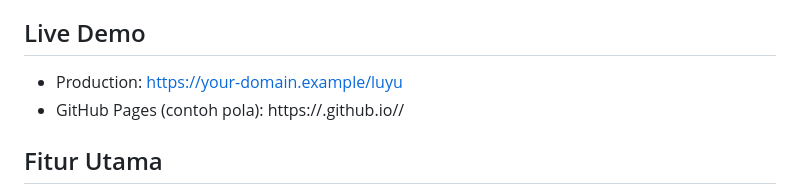
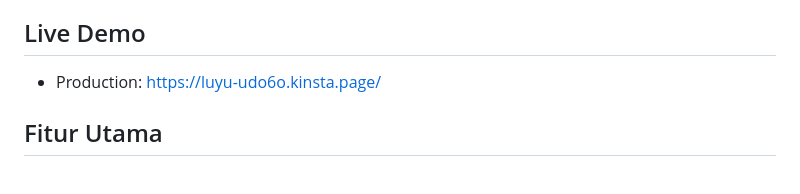
Before and after one commit to nelvinzfx/LUYU, a Markdown page: README.md, the part around the change printed below. GitHub-like rendering.

Commit message:
Memperbarui README.md dengan menambahkan live url dan lainnya.

```diff
--- a/README.md
+++ b/README.md
@@ -9,8 +11,7 @@
 LUYU adalah prototipe antarmuka (single‑page style) untuk platform ojek online berbasis prinsip syariah. Proyek ini berfokus pada pengalaman pengguna yang modern: tema glassmorphism + blur, dark mode, progres bar animated glow, preloader interaktif, dan modul‑modul halaman seperti Dashboard, Peta Cluster, Pesanan, Dompet Syariah, Analitik, Zakat/Infaq, Wakaf, dan Kajian Online.
 
 ## Live Demo
-- Production: https://your-domain.example/luyu
-- GitHub Pages (contoh pola): https://<username>.github.io/<repo>/
+- Production: https://luyu-udo6o.kinsta.page/
 
 ## Fitur Utama
 - Preloader interaktif dengan progres bar animasi glow dan teks dinamis.
```
Also changed, not shown: other parts of README.md (+5 -3 lines).
